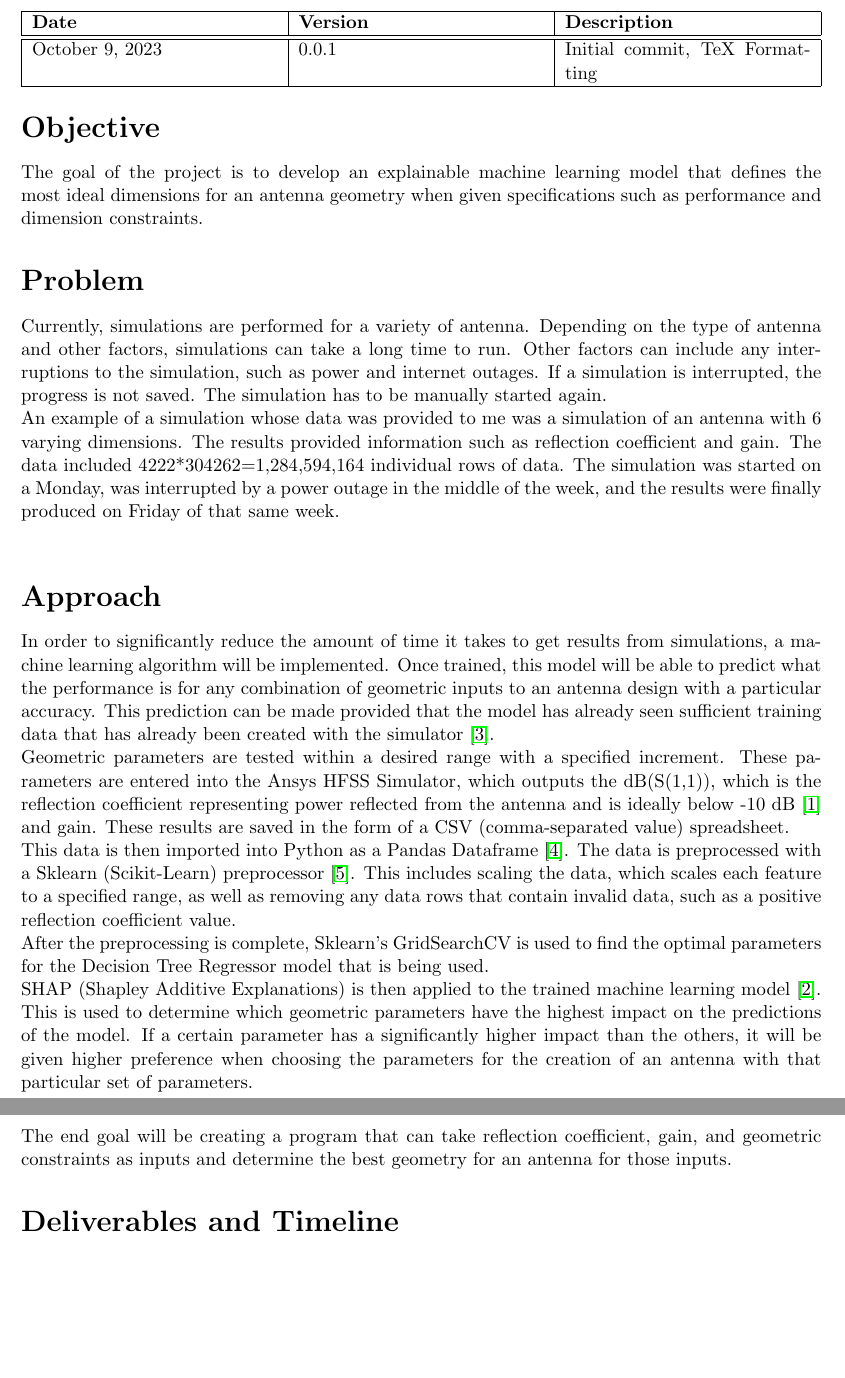
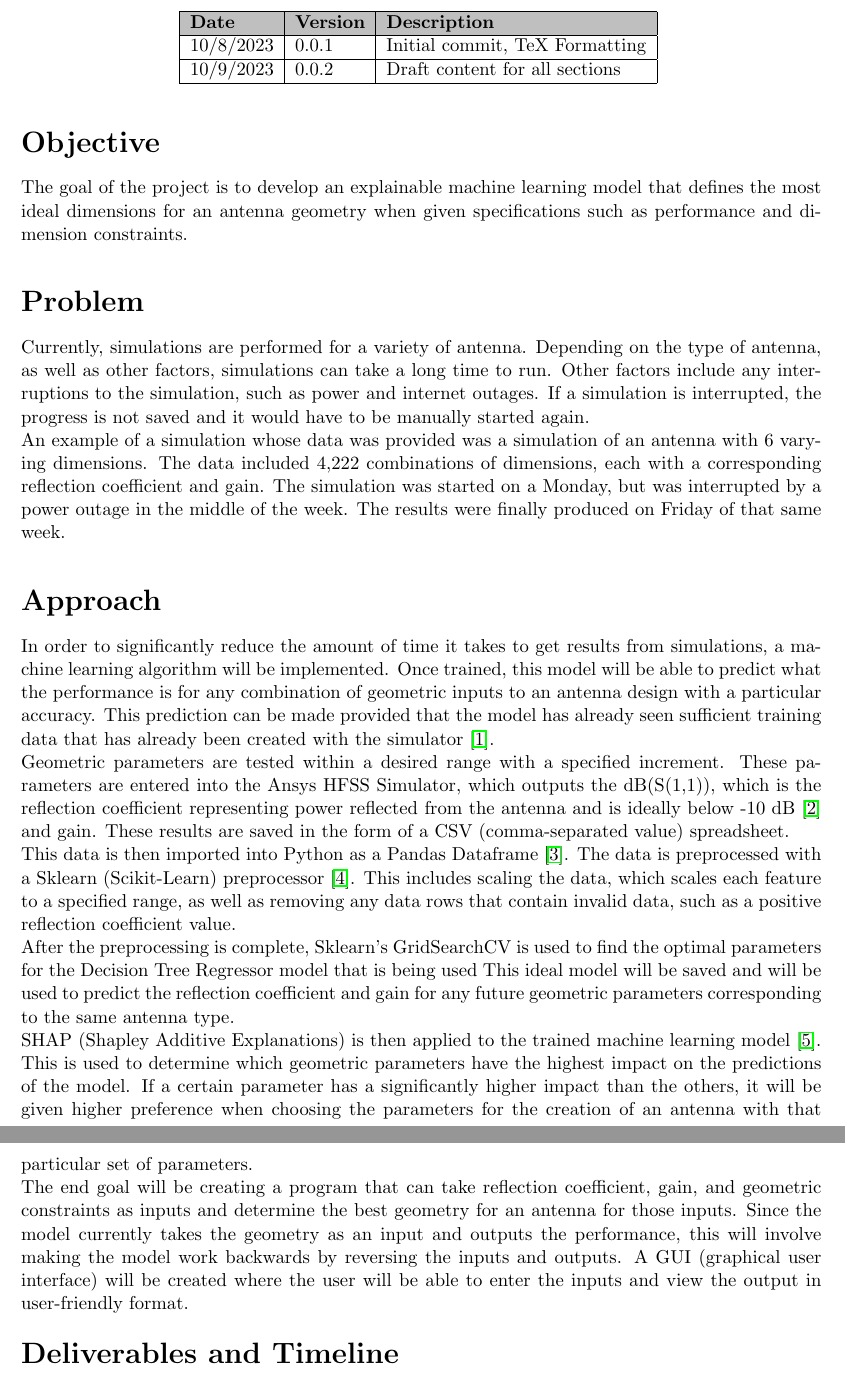
Before and after one commit to meowsome/antenna-ml, a LaTeX document (grp/proposal/proposal.tex): two parts of pages 3 and 4 of 4, joined at a grey line, cut so that both start at the same text, the shorter picture padded with empty space. Compiled offline with pdfLaTeX.

Commit message:
Proposal 0.0.2 update, fill out sections and formatting changes Create readme

```diff
--- a/grp/proposal/proposal.tex
+++ b/grp/proposal/proposal.tex
@@ -2,7 +2,9 @@
 \usepackage[margin=1in]{geometry}  % Custom margins
 \usepackage{tabularx}  % Author block table magic
 \usepackage{hyperref}  % Link and mailto support
-\usepackage{lipsum}  % LOREM IPSUM DUMMY TEXT. REMOVE.
+\usepackage{sectsty}
+\usepackage[table]{xcolor}
+\sectionfont{\fontsize{16}{12}\selectfont}
 \pagenumbering{gobble}
 
 % Overwrite abstract environment
@@ -87,40 +93,48 @@ Department of Electrical Engineering and Computer Science}
-\noindent\begin{tabularx}{\textwidth}{|X|X|X|} \hline
-    \textbf{Date} & \textbf{Version} & \textbf{Description} \\ \hline \hline
-    \today & 0.0.1 & Initial commit, TeX Formatting\\ \hline
-\end{tabularx}
+
+\begin{center}
+\centering
+\noindent\begin{tabular}{|l|l|l|} \hline
+    \rowcolor{lightgray}\textbf{Date} & \textbf{Version} & \textbf{Description} \\ \hline
+    10/8/2023 & 0.0.1 & Initial commit, TeX Formatting\\ \hline
+    10/9/2023 & 0.0.2 & Draft content for all sections\\ \hline
+\end{tabular}
+\vspace*{1em}
+\end{center}
 
 
 \section*{Objective}
-The goal of the project is to develop an explainable machine learning model that defines the most ideal dimensions for an antenna geometry when given specifications such as performance and dimension constraints.
+The goal of the project is to develop an explainable machine learning model that defines the most ideal dimensions for an antenna geometry when given specifications such as performance and dimension constraints.\\
 
 
 \section*{Problem}
-Currently, simulations are performed for a variety of antenna. Depending on the type of antenna and other factors, simulations can take a long time to run. Other factors can include any interruptions to the simulation, such as power and internet outages. If a simulation is interrupted, the progress is not saved. The simulation has to be manually started again.\\
-An example of a simulation whose data was provided to me was a simulation of an antenna with 6 varying dimensions. The results provided information such as reflection coefficient and gain. The data included 4222*304262=1,284,594,164 individual rows of data. The simulation was started on a Monday, was interrupted by a power outage in the middle of the week, and the results were finally produced on Friday of that same week. \\
+Currently, simulations are performed for a variety of antenna. Depending on the type of antenna, as well as other factors, simulations can take a long time to run. Other factors include any interruptions to the simulation, such as power and internet outages. If a simulation is interrupted, the progress is not saved and it would have to be manually started again.\\
+An example of a simulation whose data was provided was a simulation of an antenna with 6 varying dimensions. The data included 4,222 combinations of dimensions, each with a corresponding reflection coefficient and gain. The simulation was started on a Monday, but was interrupted by a power outage in the middle of the week. The results were finally produced on Friday of that same week. \\
 
 
 \section*{Approach}
 In order to significantly reduce the amount of time it takes to get results from simulations, a machine learning algorithm will be implemented. Once trained, this model will be able to predict what the performance is for any combination of geometric inputs to an antenna design with a particular accuracy. This prediction can be made provided that the model has already seen sufficient training data that has already been created with the simulator~\cite{Naseri_2021}.\\
 Geometric parameters are tested within a desired range with a specified increment. These parameters are entered into the Ansys HFSS Simulator, which outputs the dB(S(1,1)), which is the reflection coefficient representing power reflected from the antenna and is ideally below -10 dB~\cite{Bevelacqua_2015} and gain. These results are saved in the form of a CSV (comma-separated value) spreadsheet.\\
 This data is then imported into Python as a Pandas Dataframe~\cite{reback2020pandas}. The data is preprocessed with a Sklearn (Scikit-Learn) preprocessor~\cite{scikit-learn}. This includes scaling the data, which scales each feature to a specified range, as well as removing any data rows that contain invalid data, such as a positive reflection coefficient value.\\
-After the preprocessing is complete, Sklearn's GridSearchCV is used to find the optimal parameters for the Decision Tree Regressor model that is being used.\\
+After the preprocessing is complete, Sklearn's GridSearchCV is used to find the optimal parameters for the Decision Tree Regressor model that is being used This ideal model will be saved and will be used to predict the reflection coefficient and gain for any future geometric parameters corresponding to the same antenna type.\\
 SHAP (Shapley Additive Explanations) is then applied to the trained machine learning model~\cite{lundberg2017unified}. This is used to determine which geometric parameters have the highest impact on the predictions of the model. If a certain parameter has a significantly higher impact than the others, it will be given higher preference when choosing the parameters for the creation of an antenna with that particular set of parameters.\\
-The end goal will be creating a program that can take reflection coefficient, gain, and geometric constraints as inputs and determine the best geometry for an antenna for those inputs.
+The end goal will be creating a program that can take reflection coefficient, gain, and geometric constraints as inputs and determine the best geometry for an antenna for those inputs. Since the model currently takes the geometry as an input and outputs the performance, this will involve making the model work backwards by reversing the inputs and outputs. A GUI (graphical user interface) will be created where the user will be able to enter the inputs and view the output in user-friendly format.
 
 \section*{Deliverables and Timeline}
-
+\begin{center}
 \centering
 Table: Project deliverables and timeline\\
-\noindent\begin{tabularx}{\textwidth}{|X|X|X|} \hline
-  \textbf{\#} & \textbf{Deliverables} & \textbf{Date} \\ \hline \hline
+\noindent\begin{tabular}{|l|l|l|} \hline
+  \rowcolor{lightgray}\textbf{\#} & \textbf{Deliverables} & \textbf{Date} \\ \hline
   1 & Problem Description & 2/10/2024\\ \hline
   2 & Completed machine learning model & 3/22/2024\\ \hline
   3 & GUI to choose antenna parameters based on desired performance & 4/12/2024\\ \hline
   4 & GRP Report & 4/26/2024\\ \hline
   5 & GRP Presentation & 5/1/2024\\ \hline
-\end{tabularx}
+\end{tabular}
+\end{center}
+\hspace{1em}
 
-\bibliographystyle{plain}
+\bibliographystyle{unsrt}
 \bibliography{refs}
 
 
```
Also changed, not shown: README.md (added), grp/proposal/proposal.tex (22 more changed lines).
